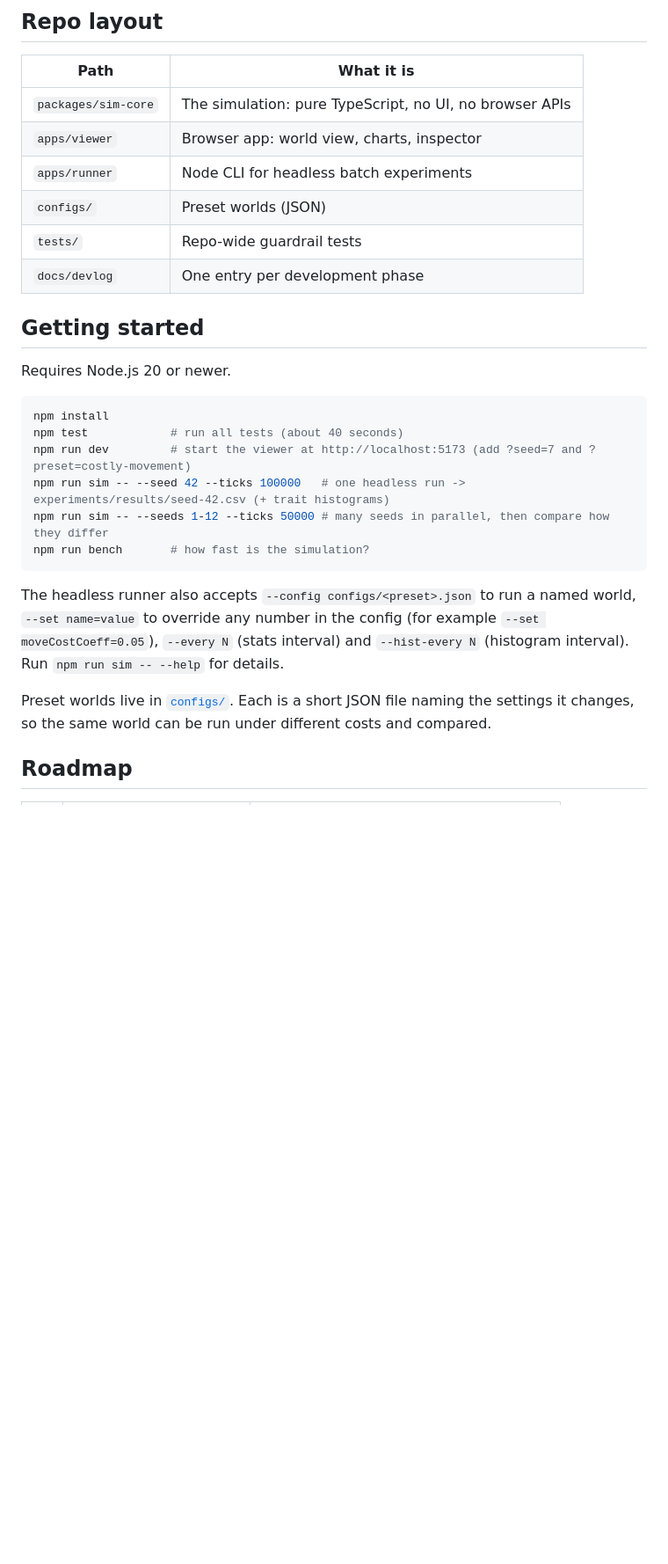
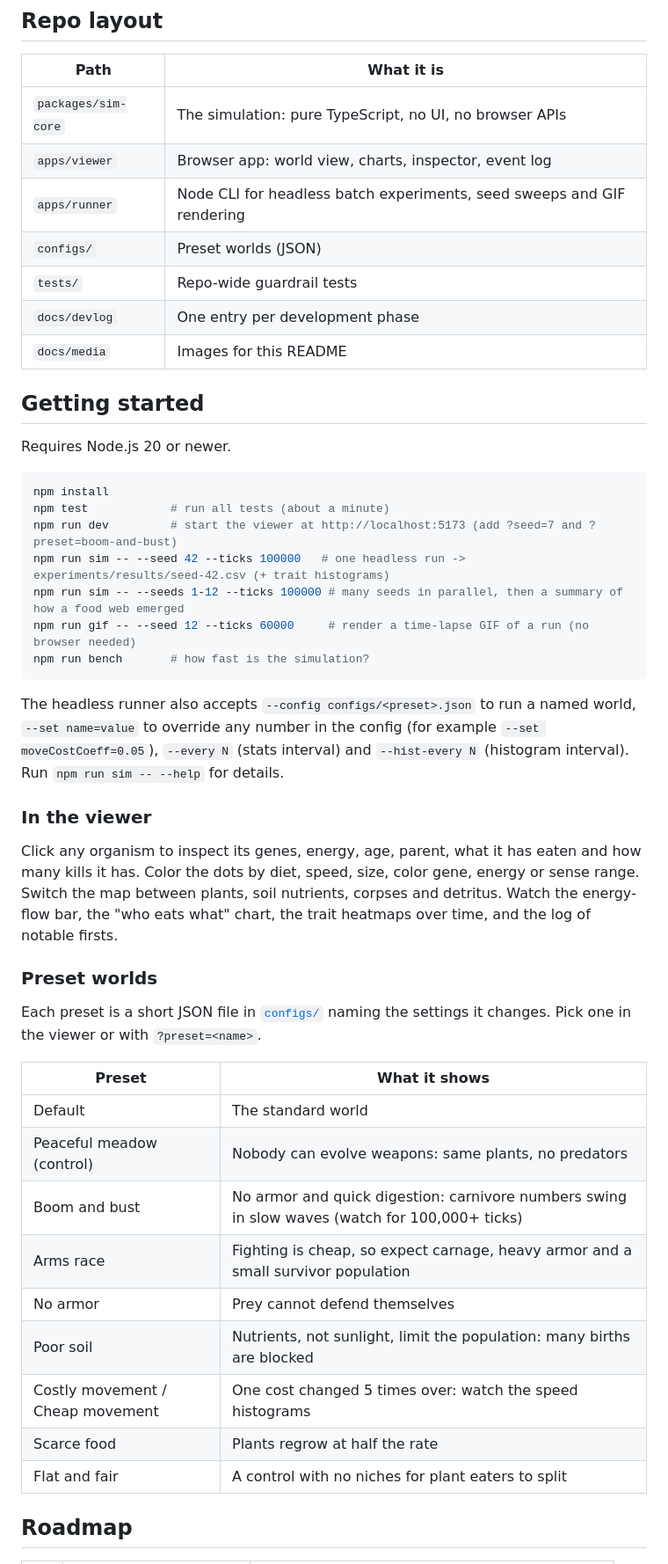
Before and after one commit to ge0ffr3y/evolution-sim, a Markdown page: README.md, the part around one of its changes. Shown at 88% size. GitHub-like rendering; blank space fills up the shorter version.

````diff
--- a/README.md
+++ b/README.md
@@ -29,11 +49,12 @@ Nobody is told to be a predator, a herbivore or a scavenger. Those roles, along
 | Path | What it is |
 |---|---|
 | `packages/sim-core` | The simulation: pure TypeScript, no UI, no browser APIs |
-| `apps/viewer` | Browser app: world view, charts, inspector |
-| `apps/runner` | Node CLI for headless batch experiments |
+| `apps/viewer` | Browser app: world view, charts, inspector, event log |
+| `apps/runner` | Node CLI for headless batch experiments, seed sweeps and GIF rendering |
 | `configs/` | Preset worlds (JSON) |
 | `tests/` | Repo-wide guardrail tests |
 | `docs/devlog` | One entry per development phase |
+| `docs/media` | Images for this README |
 
 ## Getting started
 
@@ -41,16 +62,35 @@ Requires Node.js 20 or newer.
 
 ```bash
 npm install
-npm test            # run all tests (about 40 seconds)
-npm run dev         # start the viewer at http://localhost:5173 (add ?seed=7 and ?preset=costly-movement)
+npm test            # run all tests (about a minute)
+npm run dev         # start the viewer at http://localhost:5173 (add ?seed=7 and ?preset=boom-and-bust)
 npm run sim -- --seed 42 --ticks 100000   # one headless run -> experiments/results/seed-42.csv (+ trait histograms)
-npm run sim -- --seeds 1-12 --ticks 50000 # many seeds in parallel, then compare how they differ
+npm run sim -- --seeds 1-12 --ticks 100000 # many seeds in parallel, then a summary of how a food web emerged
+npm run gif -- --seed 12 --ticks 60000     # render a time-lapse GIF of a run (no browser needed)
 npm run bench       # how fast is the simulation?
 ```
 
 The headless runner also accepts `--config configs/<preset>.json` to run a named world, `--set name=value` to override any number in the config (for example `--set moveCostCoeff=0.05`), `--every N` (stats interval) and `--hist-every N` (histogram interval). Run `npm run sim -- --help` for details.
 
-Preset worlds live in [`configs/`](configs). Each is a short JSON file naming the settings it changes, so the same world can be run under different costs and compared.
+### In the viewer
+
+Click any organism to inspect its genes, energy, age, parent, what it has eaten and how many kills it has. Color the dots by diet, speed, size, color gene, energy or sense range. Switch the map between plants, soil nutrients, corpses and detritus. Watch the energy-flow bar, the "who eats what" chart, the trait heatmaps over time, and the log of notable firsts.
+
+### Preset worlds
+
+Each preset is a short JSON file in [`configs/`](configs) naming the settings it changes. Pick one in the viewer or with `?preset=<name>`.
+
+| Preset | What it shows |
+|---|---|
+| Default | The standard world |
+| Peaceful meadow (control) | Nobody can evolve weapons: same plants, no predators |
+| Boom and bust | No armor and quick digestion: carnivore numbers swing in slow waves (watch for 100,000+ ticks) |
+| Arms race | Fighting is cheap, so expect carnage, heavy armor and a small survivor population |
+| No armor | Prey cannot defend themselves |
+| Poor soil | Nutrients, not sunlight, limit the population: many births are blocked |
+| Costly movement / Cheap movement | One cost changed 5 times over: watch the speed histograms |
+| Scarce food | Plants regrow at half the rate |
+| Flat and fair | A control with no niches for plant eaters to split |
 
 ## Roadmap
 
````
Also changed, not shown: other parts of README.md (+25 -5 lines), CLAUDE.md (+5 -2 lines), docs/devlog/0003-food-webs.md (added, +40 -0 lines), docs/media/food-web.gif (added), 4 other files.
